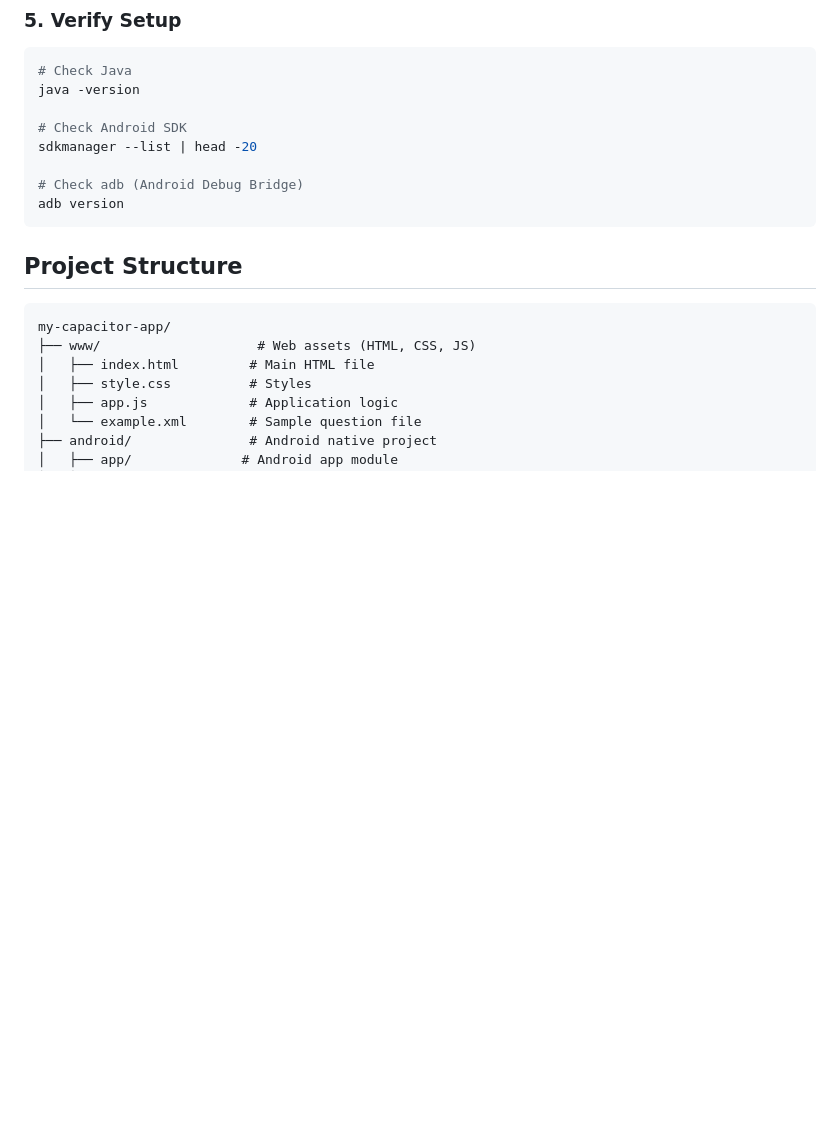
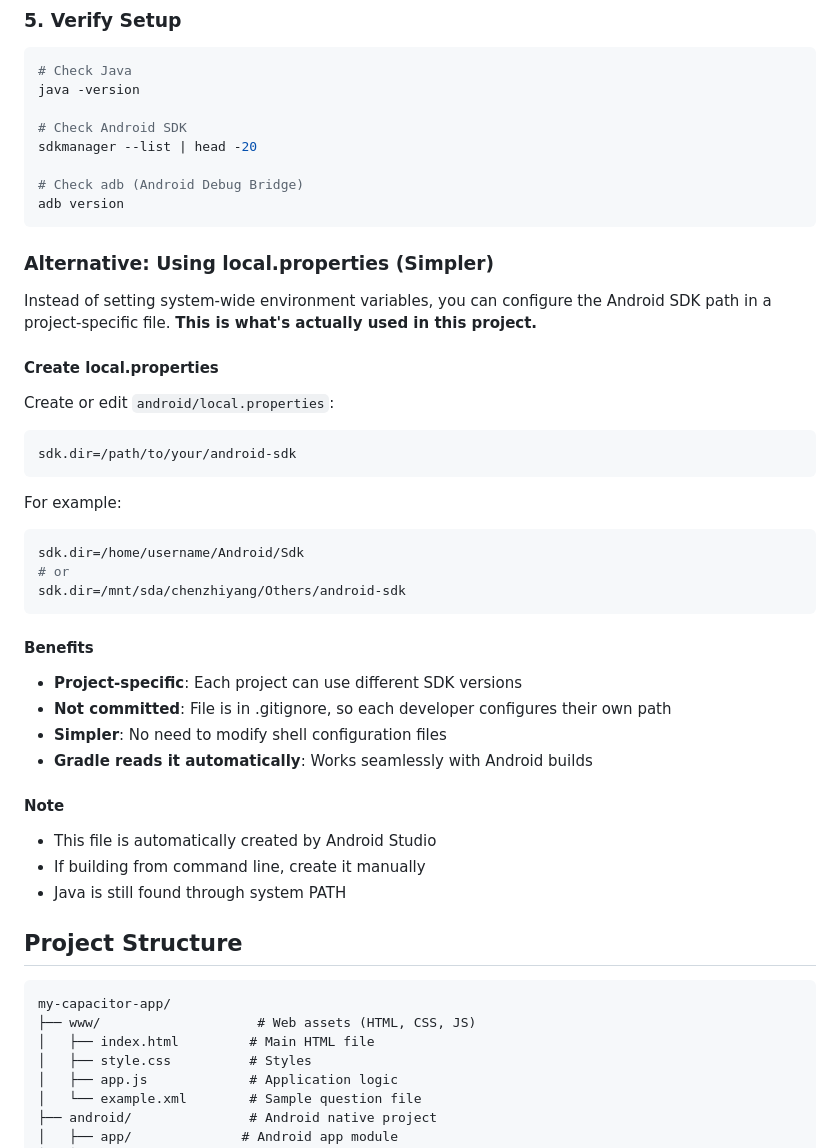
Before and after one commit to volgachen/Flashcard-Quiz, a Markdown page: DEVELOP.md, the part around the change. Rendered like a GitHub page; blank space fills up the shorter version.

Commit message:
Document local.properties as alternative to environment variables

````diff
--- a/DEVELOP.md
+++ b/DEVELOP.md
@@ -123,6 +123,36 @@ sdkmanager --list | head -20
 # Check adb (Android Debug Bridge)
 adb version
 ```
+
+### Alternative: Using local.properties (Simpler)
+
+Instead of setting system-wide environment variables, you can configure the Android SDK path in a project-specific file. **This is what's actually used in this project.**
+
+#### Create local.properties
+
+Create or edit `android/local.properties`:
+
+```properties
+sdk.dir=/path/to/your/android-sdk
+```
+
+For example:
+```properties
+sdk.dir=/home/username/Android/Sdk
+# or
+sdk.dir=/mnt/sda/chenzhiyang/Others/android-sdk
+```
+
+#### Benefits
+- **Project-specific**: Each project can use different SDK versions
+- **Not committed**: File is in .gitignore, so each developer configures their own path
+- **Simpler**: No need to modify shell configuration files
+- **Gradle reads it automatically**: Works seamlessly with Android builds
+
+#### Note
+- This file is automatically created by Android Studio
+- If building from command line, create it manually
+- Java is still found through system PATH
 
 ## Project Structure
 
````
